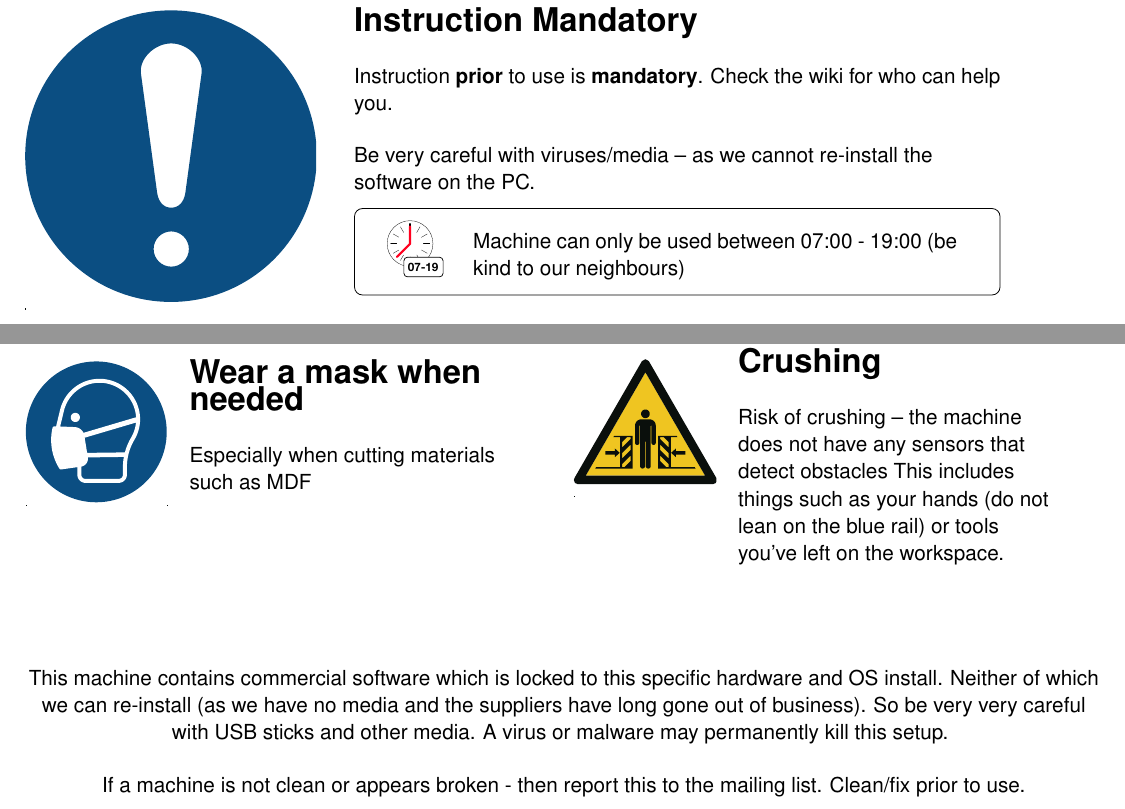
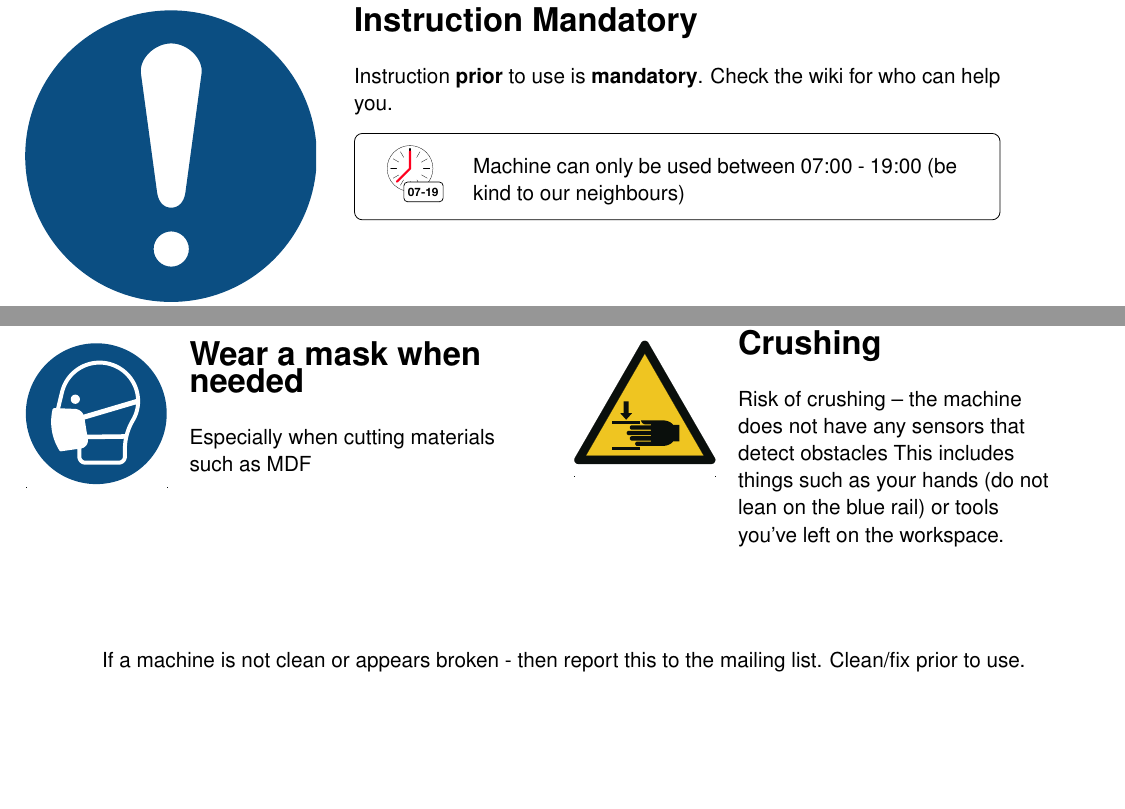
Before and after one commit to nough/SafetySheetsMachines, a LaTeX book (safety-sheets.tex): two parts of page 2 of 33, joined at a grey line, cut so that both start at the same text, the shorter picture padded with empty space. Compiled offline with pdfLaTeX.

Commit message:
updated CNC cutter
due to new software text is edited

```diff
--- a/safety-sheets.tex
+++ b/safety-sheets.tex
@@ -27,7 +27,6 @@ Make sure you know where the \textbf{emergency stops and fire extinguishers} are
 %%%%%%%%%%%%%%%%%%%%%%%%%%%%%%%%%%%%%%%%%%
 %: Large CNC Cutter
 \machinePage{Large CNC Cutter}{Noise}{
-	Be very careful with viruses/media -- as we cannot re-install the software on the PC.
 }{
 \action{51}{Ear protection strongly recommended}{Note also that this machine should not be used after 19:00}
 \action{52}{Eye protection recommended}{Especially when using very small cutters.}
@@ -36,11 +35,9 @@ Make sure you know where the \textbf{emergency stops and fire extinguishers} are
 	Machine can suddenly start moving; and can move under its own command (even when the PC is off -- rely on the emergency stop buttons.).
 
 	It will also start moving without warning -- for example when the PC\&software are (re)started.}
-\warn{125}{Crushing}{Risk of crushing -- the machine does not have any sensors that detect obstacles
+\warn{130}{Crushing}{Risk of crushing -- the machine does not have any sensors that detect obstacles
 This includes things such as your hands (do not lean on the blue rail) or tools you've left on the workspace.
 }
-}{
-This machine contains commercial software which is locked to this specific hardware and OS install. Neither of which we can re-install (as we have no media and the suppliers have long gone out of business). So be very very careful with USB sticks and other media. A virus or malware may permanently kill this setup.
 }
 
 %%%%%%%%%%%%%%%%%%%%%%%%%%%%%%%%%%%%%%%%%%
```
Also changed, not shown: safety-sheets.pdf.
